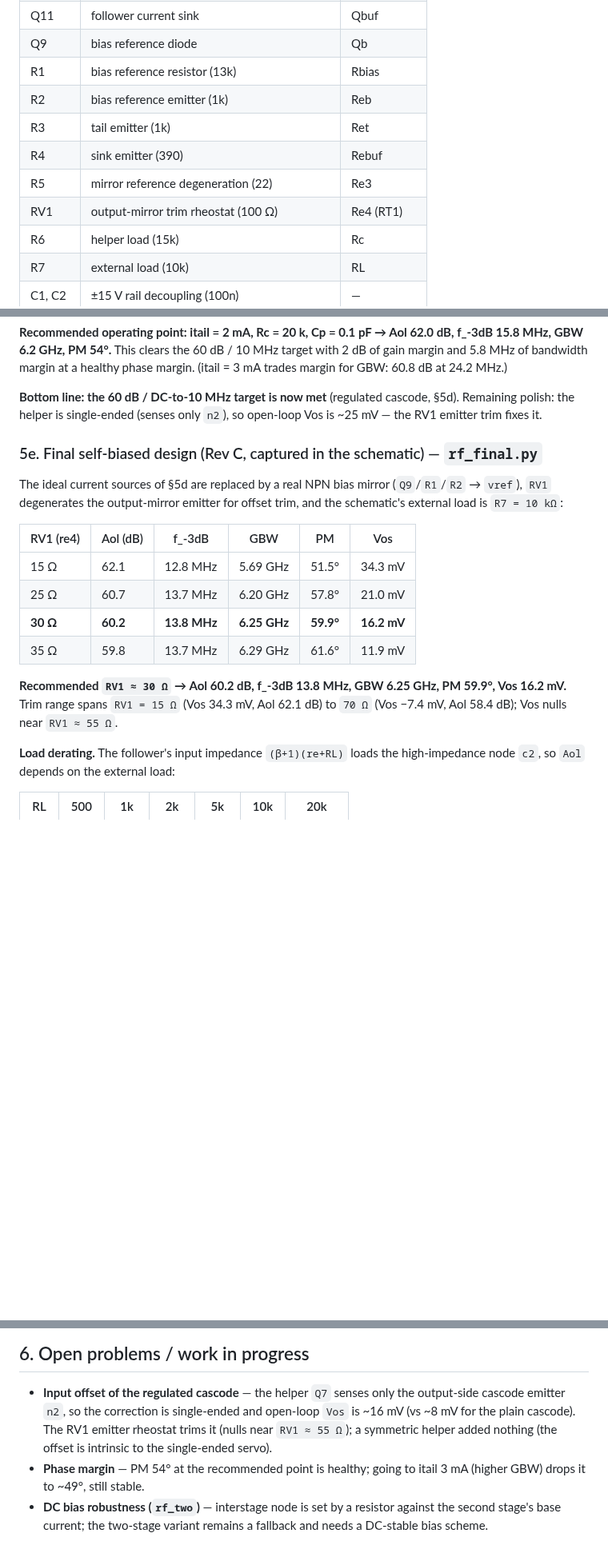
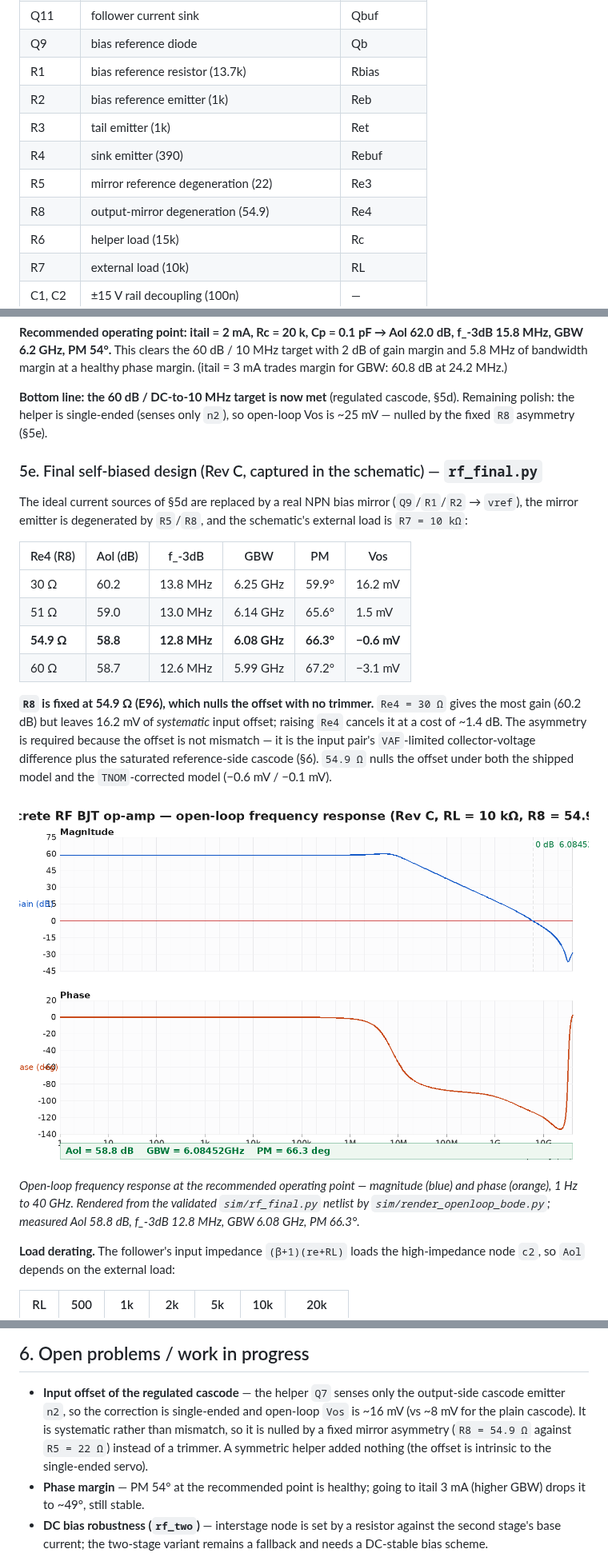
Before and after one commit to mrberman87/op-amp, a Markdown page: README.md, 3 parts joined by grey strips. Shown at 80% size. GitHub-like rendering; pictures changed too: artifacts/freq_response_openloop.png (added); blank space fills up the shorter version.

```diff
--- a/README.md
+++ b/README.md
@@ -99,12 +102,12 @@ Reference designators (schematic ↔ `sim/rf_final.py` name):
 | Q8     | unity-gain NPN output follower         | Q5         |
 | Q11    | follower current sink                  | Qbuf       |
 | Q9     | bias reference diode                   | Qb         |
-| R1     | bias reference resistor (13k)          | Rbias      |
+| R1     | bias reference resistor (13.7k)        | Rbias      |
 | R2     | bias reference emitter (1k)            | Reb        |
 | R3     | tail emitter (1k)                      | Ret        |
 | R4     | sink emitter (390)                     | Rebuf      |
 | R5     | mirror reference degeneration (22)     | Re3        |
-| RV1    | output-mirror trim rheostat (100 Ω)    | Re4 (RT1)  |
+| R8     | output-mirror degeneration (54.9)     | Re4        |
 | R6     | helper load (15k)                       | Rc         |
 | R7     | external load (10k)                    | RL         |
 | C1, C2 | ±15 V rail decoupling (100n)           | —          |
@@ -276,25 +279,35 @@ margin at a healthy phase margin. (itail = 3 mA trades margin for GBW:
 
 **Bottom line: the 60 dB / DC-to-10 MHz target is now met** (regulated
 cascode, §5d). Remaining polish: the helper is single-ended (senses only
-`n2`), so open-loop Vos is ~25 mV — the RV1 emitter trim fixes it.
+`n2`), so open-loop Vos is ~25 mV — nulled by the fixed `R8` asymmetry (§5e).
 
 ### 5e. Final self-biased design (Rev C, captured in the schematic) — `rf_final.py`
 
 The ideal current sources of §5d are replaced by a real NPN bias mirror
-(`Q9`/`R1`/`R2` → `vref`), `RV1` degenerates the output-mirror emitter for
-offset trim, and the schematic's external load is `R7 = 10 kΩ`:
+(`Q9`/`R1`/`R2` → `vref`), the mirror emitter is degenerated by `R5`/`R8`,
+and the schematic's external load is `R7 = 10 kΩ`:
 
-| RV1 (re4) | Aol (dB) | f_-3dB  | GBW     | PM    | Vos     |
-|-----------|----------|---------|---------|-------|---------|
-| 15 Ω      | 62.1     | 12.8 MHz| 5.69 GHz| 51.5° | 34.3 mV |
-| 25 Ω      | 60.7     | 13.7 MHz| 6.20 GHz| 57.8° | 21.0 mV |
-| **30 Ω**  | **60.2** | **13.8 MHz** | **6.25 GHz** | **59.9°** | **16.2 mV** |
-| 35 Ω      | 59.8     | 13.7 MHz| 6.29 GHz| 61.6° | 11.9 mV |
+| Re4 (R8) | Aol (dB) | f_-3dB  | GBW     | PM    | Vos     |
+|----------|----------|---------|---------|-------|---------|
+| 30 Ω     | 60.2     | 13.8 MHz| 6.25 GHz| 59.9° | 16.2 mV |
+| 51 Ω     | 59.0     | 13.0 MHz| 6.14 GHz| 65.6° |  1.5 mV |
+| **54.9 Ω** | **58.8** | **12.8 MHz** | **6.08 GHz** | **66.3°** | **−0.6 mV** |
+| 60 Ω     | 58.7     | 12.6 MHz| 5.99 GHz| 67.2° | −3.1 mV |
 
-**Recommended `RV1 ≈ 30 Ω` → Aol 60.2 dB, f_-3dB 13.8 MHz, GBW 6.25 GHz,
-PM 59.9°, Vos 16.2 mV.** Trim range spans `RV1 = 15 Ω` (Vos 34.3 mV,
-Aol 62.1 dB) to `70 Ω` (Vos −7.4 mV, Aol 58.4 dB); Vos nulls near
-`RV1 ≈ 55 Ω`.
+**`R8` is fixed at 54.9 Ω (E96), which nulls the offset with no trimmer.**
+`Re4 = 30 Ω` gives the most gain (60.2 dB) but leaves 16.2 mV of
+*systematic* input offset; raising `Re4` cancels it at a cost of ~1.4 dB.
+The asymmetry is required because the offset is not mismatch — it is the
+input pair's `VAF`-limited collector-voltage difference plus the saturated
+reference-side cascode (§6). `54.9 Ω` nulls the offset under both the
+shipped model and the `TNOM`-corrected model (−0.6 mV / −0.1 mV).
+
+![Open-loop frequency response of the Rev-C amplifier](artifacts/freq_response_openloop.png)
+
+*Open-loop frequency response at the recommended operating point —
+magnitude (blue) and phase (orange), 1 Hz to 40 GHz. Rendered from the
+validated `sim/rf_final.py` netlist by `sim/render_openloop_bode.py`;
+measured Aol 58.8 dB, f_-3dB 12.8 MHz, GBW 6.08 GHz, PM 66.3°.*
 
 **Load derating.** The follower's input impedance `(β+1)(re+RL)` loads the
 high-impedance node `c2`, so `Aol` depends on the external load:
@@ -314,9 +327,11 @@ rejected.) The plain `rf_final.py` default of `RL = 1 kΩ` is why it prints
 
 - **Input offset of the regulated cascode** — the helper `Q7` senses only
   the output-side cascode emitter `n2`, so the correction is single-ended
-  and open-loop `Vos` is ~16 mV (vs ~8 mV for the plain cascode). The RV1
-  emitter rheostat trims it (nulls near `RV1 ≈ 55 Ω`); a symmetric helper
-  added nothing (the offset is intrinsic to the single-ended servo).
+  and open-loop `Vos` is ~16 mV (vs ~8 mV for the plain cascode). It is
+  systematic rather than mismatch, so it is nulled by a fixed mirror
+  asymmetry (`R8 = 54.9 Ω` against `R5 = 22 Ω`) instead of a trimmer. A
+  symmetric helper added nothing (the offset is intrinsic to the
+  single-ended servo).
 - **Phase margin** — PM 54° at the recommended point is healthy; going to
   itail 3 mA (higher GBW) drops it to ~49°, still stable.
 - **DC bias robustness (`rf_two`)** — interstage node is set by a resistor
```
Also changed, not shown: other parts of README.md (+3 -0 lines), 4 other files.
